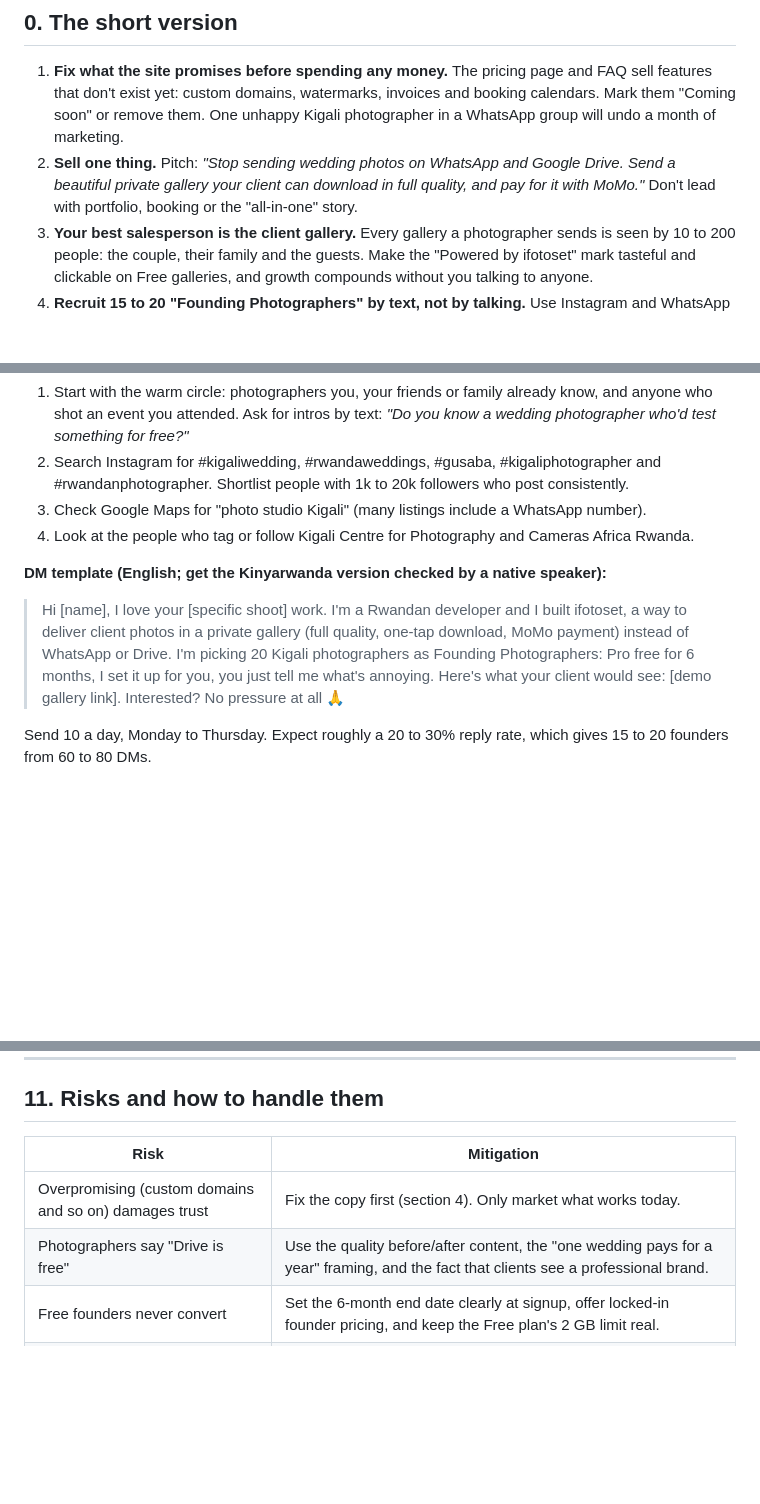
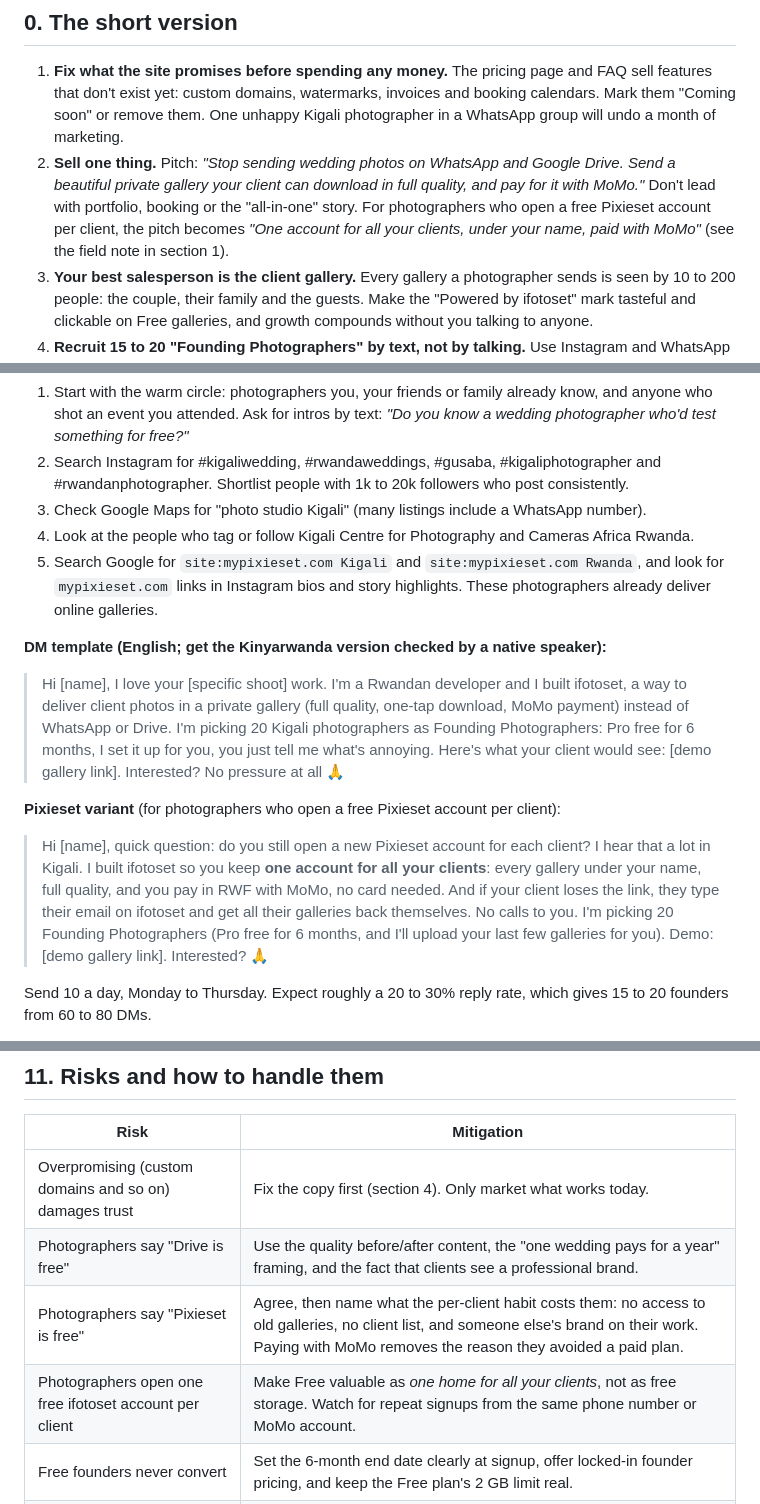
Before and after one commit to maximemucyo/ifotoset, a Markdown page: MARKETING_PLAN.md, 3 parts joined by grey strips. GitHub-like rendering; blank space fills up the shorter version.

```diff
--- a/MARKETING_PLAN.md
+++ b/MARKETING_PLAN.md
@@ -10,7 +10,7 @@
 ## 0. The short version
 
 1. **Fix what the site promises before spending any money.** The pricing page and FAQ sell features that don't exist yet: custom domains, watermarks, invoices and booking calendars. Mark them "Coming soon" or remove them. One unhappy Kigali photographer in a WhatsApp group will undo a month of marketing.
-2. **Sell one thing.** Pitch: *"Stop sending wedding photos on WhatsApp and Google Drive. Send a beautiful private gallery your client can download in full quality, and pay for it with MoMo."* Don't lead with portfolio, booking or the "all-in-one" story.
+2. **Sell one thing.** Pitch: *"Stop sending wedding photos on WhatsApp and Google Drive. Send a beautiful private gallery your client can download in full quality, and pay for it with MoMo."* Don't lead with portfolio, booking or the "all-in-one" story. For photographers who open a free Pixieset account per client, the pitch becomes *"One account for all your clients, under your name, paid with MoMo"* (see the field note in section 1).
 3. **Your best salesperson is the client gallery.** Every gallery a photographer sends is seen by 10 to 200 people: the couple, their family and the guests. Make the "Powered by ifotoset" mark tasteful and clickable on Free galleries, and growth compounds without you talking to anyone.
 4. **Recruit 15 to 20 "Founding Photographers" by text, not by talking.** Use Instagram and WhatsApp DMs. They get Pro free for 6 months in exchange for using ifotoset on real clients and giving honest feedback.
 5. **Spend the cash on trusted photographers' voices, not on ads.** Paying 2 or 3 respected local photographers to show ifotoset to their followers beats any amount of Meta ads to a market of this size.
@@ -124,11 +153,17 @@ Pic-Time openly calls its strategy "photography-led growth": the photographer's
 2. Search Instagram for #kigaliwedding, #rwandaweddings, #gusaba, #kigaliphotographer and #rwandanphotographer. Shortlist people with 1k to 20k followers who post consistently.
 3. Check Google Maps for "photo studio Kigali" (many listings include a WhatsApp number).
 4. Look at the people who tag or follow Kigali Centre for Photography and Cameras Africa Rwanda.
+5. Search Google for `site:mypixieset.com Kigali` and `site:mypixieset.com Rwanda`, and look for `mypixieset.com` links in Instagram bios and story highlights. These photographers already deliver online galleries.
 
 **DM template (English; get the Kinyarwanda version checked by a native speaker):**
 > Hi [name], I love your [specific shoot] work. I'm a Rwandan developer and I built ifotoset, a way to deliver client photos in a private gallery (full quality, one-tap download, MoMo payment) instead of WhatsApp or Drive.
 > I'm picking 20 Kigali photographers as Founding Photographers: Pro free for 6 months, I set it up for you, you just tell me what's annoying.
 > Here's what your client would see: [demo gallery link]. Interested? No pressure at all 🙏
+
+**Pixieset variant** (for photographers who open a free Pixieset account per client):
+> Hi [name], quick question: do you still open a new Pixieset account for each client? I hear that a lot in Kigali. I built ifotoset so you keep **one account for all your clients**: every gallery under your name, full quality, and you pay in RWF with MoMo, no card needed.
+> And if your client loses the link, they type their email on ifotoset and get all their galleries back themselves. No calls to you.
+> I'm picking 20 Founding Photographers (Pro free for 6 months, and I'll upload your last few galleries for you). Demo: [demo gallery link]. Interested? 🙏
 
 Send 10 a day, Monday to Thursday. Expect roughly a 20 to 30% reply rate, which gives 15 to 20 founders from 60 to 80 DMs.
 
@@ -276,6 +311,8 @@ Also consider adding a `share_gallery` / `gallery_viewed_by_client` GA4 event. T
 |---|---|
 | Overpromising (custom domains and so on) damages trust | Fix the copy first (section 4). Only market what works today. |
 | Photographers say "Drive is free" | Use the quality before/after content, the "one wedding pays for a year" framing, and the fact that clients see a professional brand. |
+| Photographers say "Pixieset is free" | Agree, then name what the per-client habit costs them: no access to old galleries, no client list, and someone else's brand on their work. Paying with MoMo removes the reason they avoided a paid plan. |
+| Photographers open one free ifotoset account per client | Make Free valuable as *one home for all your clients*, not as free storage. Watch for repeat signups from the same phone number or MoMo account. |
 | Free founders never convert | Set the 6-month end date clearly at signup, offer locked-in founder pricing, and keep the Free plan's 2 GB limit real. |
 | Storage costs from free Pro accounts | Watch B2 weekly and cap founders at 20. |
 | A key creator posts something off-brand | Brief them, but let them speak in their own voice. Only pay people who genuinely liked the product. |
```
Also changed, not shown: other parts of MARKETING_PLAN.md (+29 -0 lines).
